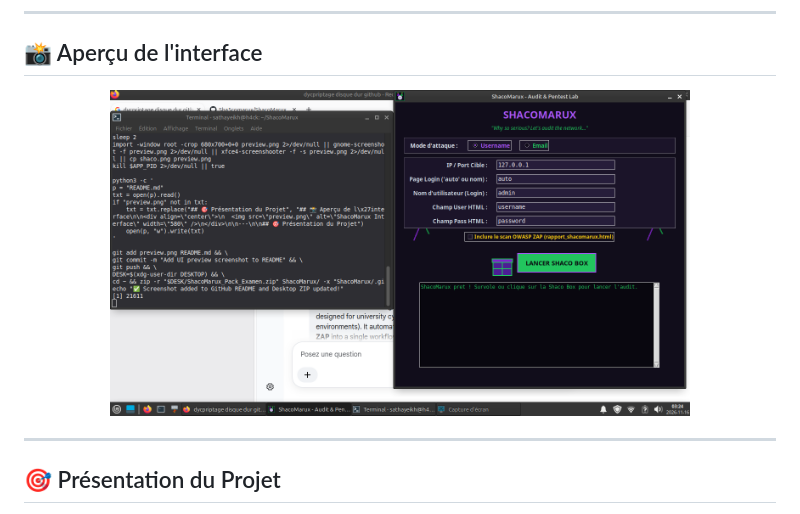
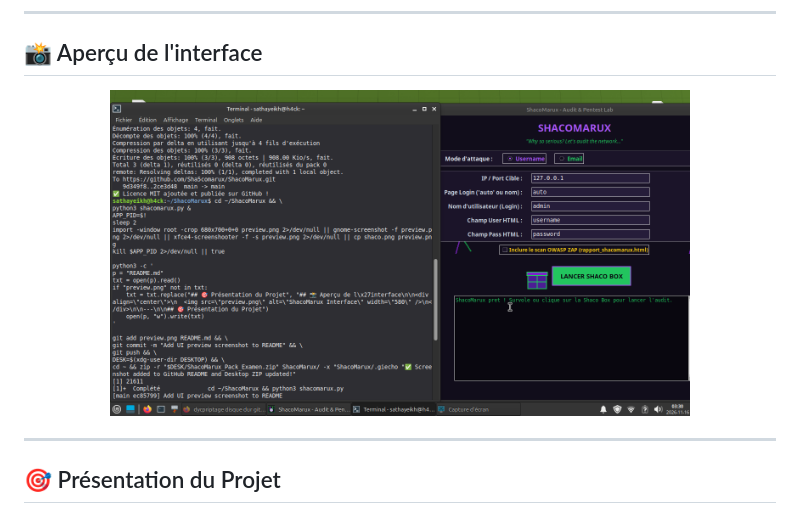
Before and after one commit to Sha5comarux/ShacoMarux, a Markdown page: README.md, the part around the change. Drawn GitHub-style; pictures changed too: git.png (added), preview.png (deleted).

Commit message:
Replace preview with clean terminal and ShacoMarux screenshot

```diff
--- a/README.md
+++ b/README.md
@@ -13,7 +13,7 @@
 ## 📸 Aperçu de l'interface
 
 <div align="center">
-  <img src="preview.png" alt="ShacoMarux Interface" width="580" />
+  <img src="git.png" alt="ShacoMarux Interface" width="580" />
 </div>
 
 ---
```
